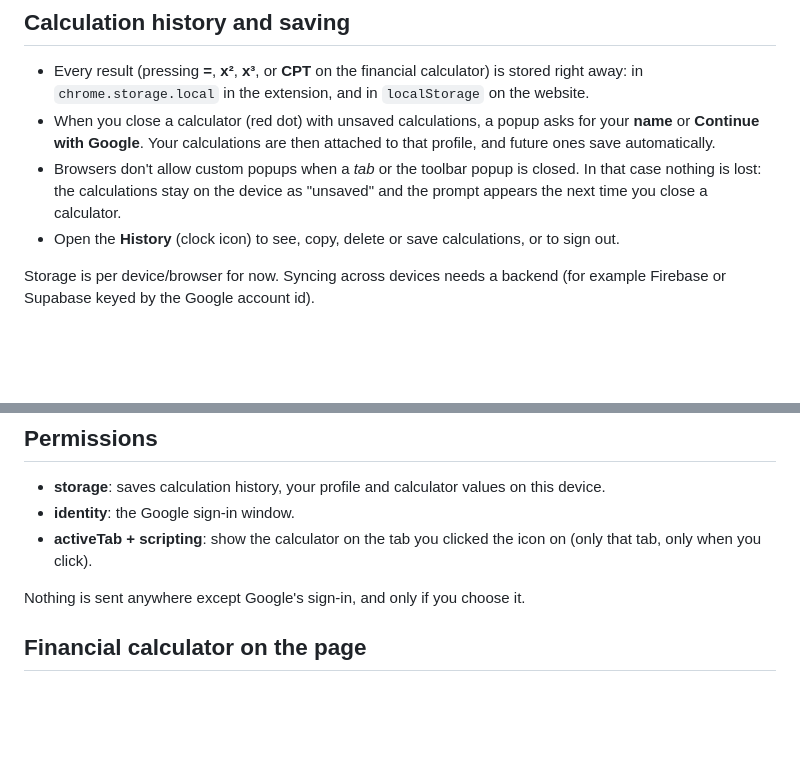
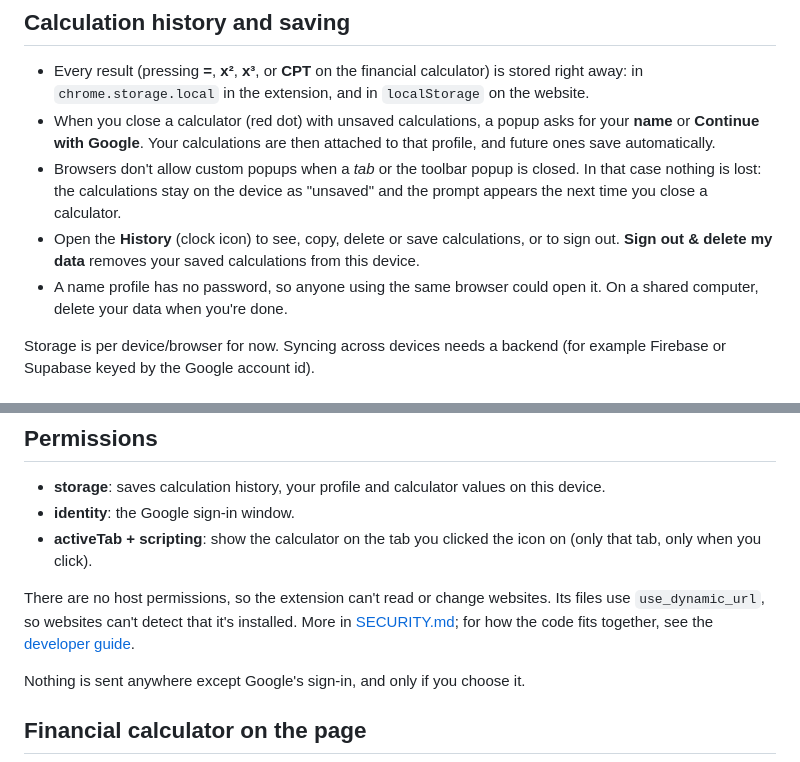
Before and after one commit to Vinitintodia/Float-Calci, a Markdown page: CHROME_EXTENSION_GUIDE.md, 2 parts joined by grey strips. Drawn GitHub-style; blank space fills up the shorter version.

```diff
--- a/CHROME_EXTENSION_GUIDE.md
+++ b/CHROME_EXTENSION_GUIDE.md
@@ -66,6 +66,9 @@ Shortcuts can be changed at `chrome://extensions/shortcuts`.
 * Browsers don't allow custom popups when a *tab* or the toolbar popup is closed. In that case nothing is lost:
   the calculations stay on the device as "unsaved" and the prompt appears the next time you close a calculator.
 * Open the **History** (clock icon) to see, copy, delete or save calculations, or to sign out.
+  **Sign out & delete my data** removes your saved calculations from this device.
+* A name profile has no password, so anyone using the same browser could open it. On a shared computer, delete
+  your data when you're done.
 
 Storage is per device/browser for now. Syncing across devices needs a backend (for example Firebase or
 Supabase keyed by the Google account id).
@@ -100,6 +103,10 @@ your name, email and photo.
 * **identity**: the Google sign-in window.
 * **activeTab + scripting**: show the calculator on the tab you clicked the icon on (only that tab, only when you click).
 
+There are no host permissions, so the extension can't read or change websites. Its files use
+`use_dynamic_url`, so websites can't detect that it's installed. More in [SECURITY.md](SECURITY.md); for how
+the code fits together, see the [developer guide](docs/DEVELOPER.md).
+
 Nothing is sent anywhere except Google's sign-in, and only if you choose it.
 
 ## Financial calculator on the page
```
Also changed, not shown: README.md (+12 -3 lines), SECURITY.md (added, +80 -0 lines), docs/DEVELOPER.md (added, +222 -0 lines), docs/screenshots/edge-tuck.jpg, 10 other files.
